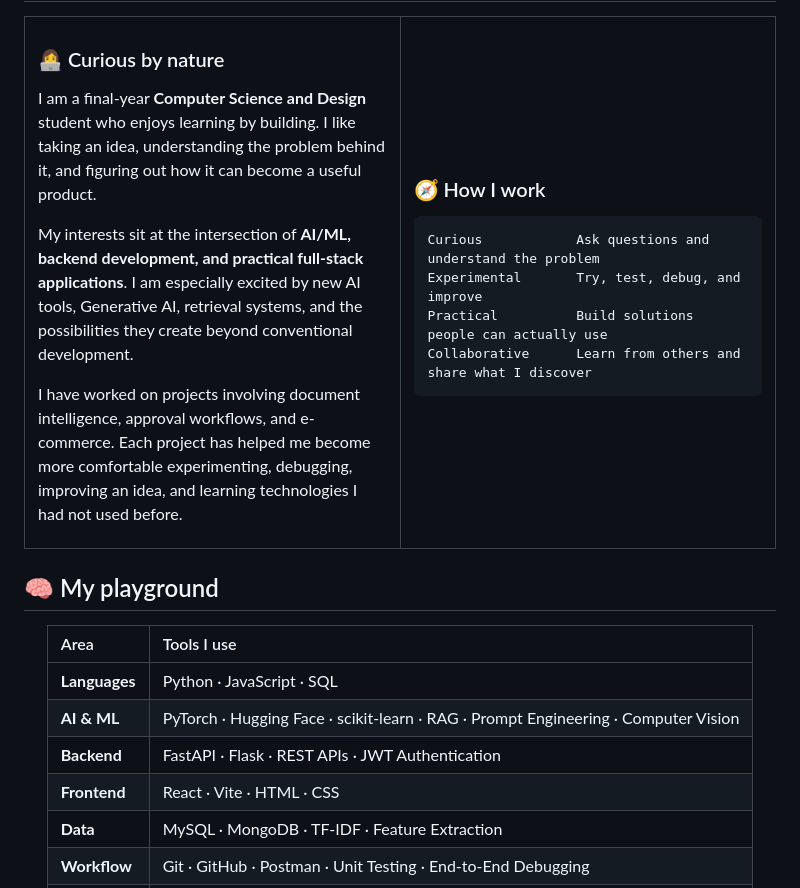
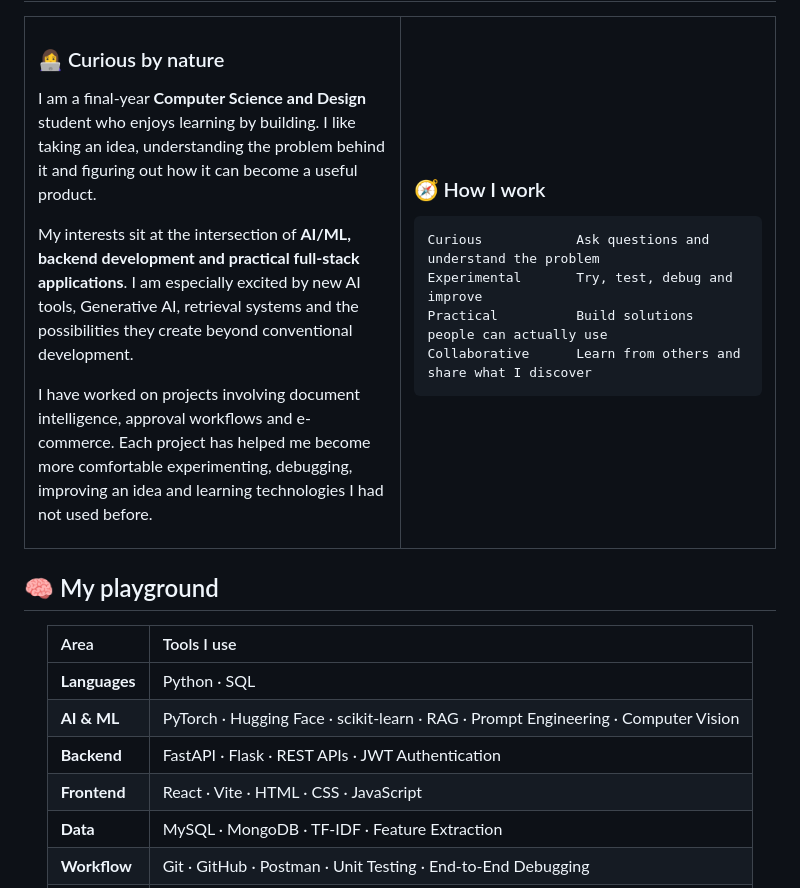
Before and after one commit to Sangeetha824-pixel/Sangeetha824-pixel, a Markdown page: README.md, the part around one of its changes. GitHub-like rendering.

Commit message:
Refine language in README.md for conciseness

````diff
--- a/README.md
+++ b/README.md
@@ -30,11 +30,11 @@
 
 ### 👩‍💻 Curious by nature
 
-I am a final-year **Computer Science and Design** student who enjoys learning by building. I like taking an idea, understanding the problem behind it, and figuring out how it can become a useful product.
+I am a final-year **Computer Science and Design** student who enjoys learning by building. I like taking an idea, understanding the problem behind it and figuring out how it can become a useful product.
 
-My interests sit at the intersection of **AI/ML, backend development, and practical full-stack applications**. I am especially excited by new AI tools, Generative AI, retrieval systems, and the possibilities they create beyond conventional development.
+My interests sit at the intersection of **AI/ML, backend development and practical full-stack applications**. I am especially excited by new AI tools, Generative AI, retrieval systems and the possibilities they create beyond conventional development.
 
-I have worked on projects involving document intelligence, approval workflows, and e-commerce. Each project has helped me become more comfortable experimenting, debugging, improving an idea, and learning technologies I had not used before.
+I have worked on projects involving document intelligence, approval workflows and e-commerce. Each project has helped me become more comfortable experimenting, debugging, improving an idea and learning technologies I had not used before.
 
 </td>
 <td width="50%">
@@ -43,7 +43,7 @@ I have worked on projects involving document intelligence, approval workflows, a
 
 ```text
 Curious            Ask questions and understand the problem
-Experimental       Try, test, debug, and improve
+Experimental       Try, test, debug and improve
 Practical          Build solutions people can actually use
 Collaborative      Learn from others and share what I discover
 ```
@@ -58,10 +58,10 @@ Collaborative      Learn from others and share what I discover
 
 | Area | Tools I use |
 |:---|:---|
-| **Languages** | Python · JavaScript · SQL |
+| **Languages** | Python · SQL |
 | **AI & ML** | PyTorch · Hugging Face · scikit-learn · RAG · Prompt Engineering · Computer Vision |
 | **Backend** | FastAPI · Flask · REST APIs · JWT Authentication |
-| **Frontend** | React · Vite · HTML · CSS |
+| **Frontend** | React · Vite · HTML · CSS · JavaScript |
 | **Data** | MySQL · MongoDB · TF-IDF · Feature Extraction |
 | **Workflow** | Git · GitHub · Postman · Unit Testing · End-to-End Debugging |
 | **Cloud** | Oracle Cloud Infrastructure Certified |
````
Also changed, not shown: other parts of README.md (+4 -4 lines).
